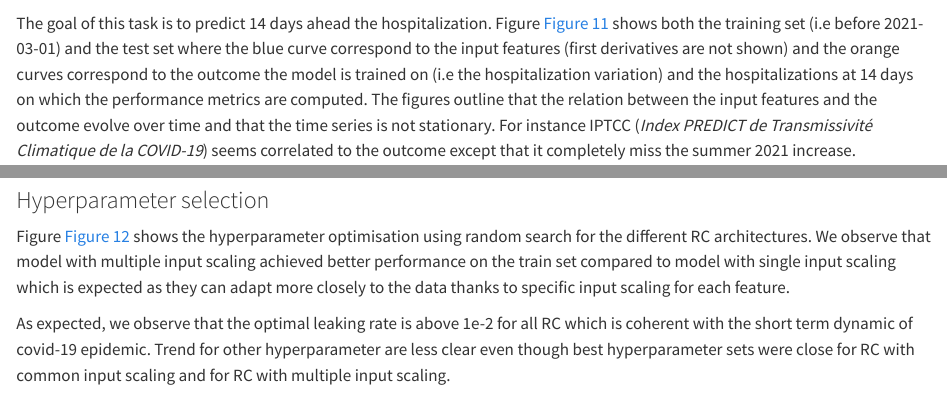
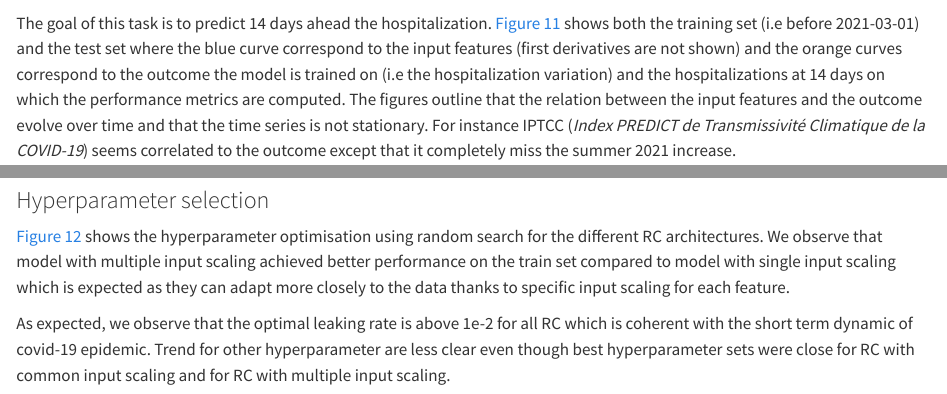
Before and after one commit to thomasferte/reservoirnet_computo, a Quarto document (template-computo-R.qmd): the page in a window 1100 px wide, from 5030 px down, and a second part further down, joined at a grey line. Rendered offline with R 4.5, knitr and Pandoc in place of Quarto, with nearby package versions; drawn as R Markdown's standard HTML page in place of the format the file asks for; some code elsewhere in the file could not run offline; long lines of code are wrapped.

Commit message:
fix Figures typo

````diff
--- a/template-computo-R.qmd
+++ b/template-computo-R.qmd
@@ -842,7 +842,7 @@ Finally, we provided an additional Enet model similar to the one in @ferte_benef
 ls_use_case <- readRDS(file = here::here("data/precomputed_results.rds"))
 ```
 
-The goal of this task is to predict 14 days ahead the hospitalization. Figure @fig-ucPresentData shows both the training set (i.e before 2021-03-01) and the test set where the blue curve correspond to the input features (first derivatives are not shown) and the orange curves correspond to the outcome the model is trained on (i.e the hospitalization variation) and the hospitalizations at 14 days on which the performance metrics are computed. The figures outline that the relation between the input features and the outcome evolve over time and that the time series is not stationary. For instance IPTCC (*Index PREDICT de Transmissivité Climatique de la COVID-19*) seems correlated to the outcome except that it completely miss the summer 2021 increase.
+The goal of this task is to predict 14 days ahead the hospitalization. @fig-ucPresentData shows both the training set (i.e before 2021-03-01) and the test set where the blue curve correspond to the input features (first derivatives are not shown) and the orange curves correspond to the outcome the model is trained on (i.e the hospitalization variation) and the hospitalizations at 14 days on which the performance metrics are computed. The figures outline that the relation between the input features and the outcome evolve over time and that the time series is not stationary. For instance IPTCC (*Index PREDICT de Transmissivité Climatique de la COVID-19*) seems correlated to the outcome except that it completely miss the summer 2021 increase.
 
 ```{r ucPresentData, echo = FALSE}
 #| label: fig-ucPresentData
@@ -854,7 +854,7 @@ ls_use_case$plot_present_data
 
 ### Hyperparameter selection
 
-Figure @fig-ucHyperparam shows the hyperparameter optimisation using random search for the different RC architectures. We observe that model with multiple input scaling achieved better performance on the train set compared to model with single input scaling which is expected as they can adapt more closely to the data thanks to specific input scaling for each feature.
+@fig-ucHyperparam shows the hyperparameter optimisation using random search for the different RC architectures. We observe that model with multiple input scaling achieved better performance on the train set compared to model with single input scaling which is expected as they can adapt more closely to the data thanks to specific input scaling for each feature.
 
 As expected, we observe that the optimal leaking rate is above 1e-2 for all RC which is coherent with the short term dynamic of covid-19 epidemic. Trend for other hyperparameter are less clear even though best hyperparameter sets were close for RC with common input scaling and for RC with multiple input scaling.
 
````
Also changed, not shown: template-computo-R.qmd (2 more changed lines).
